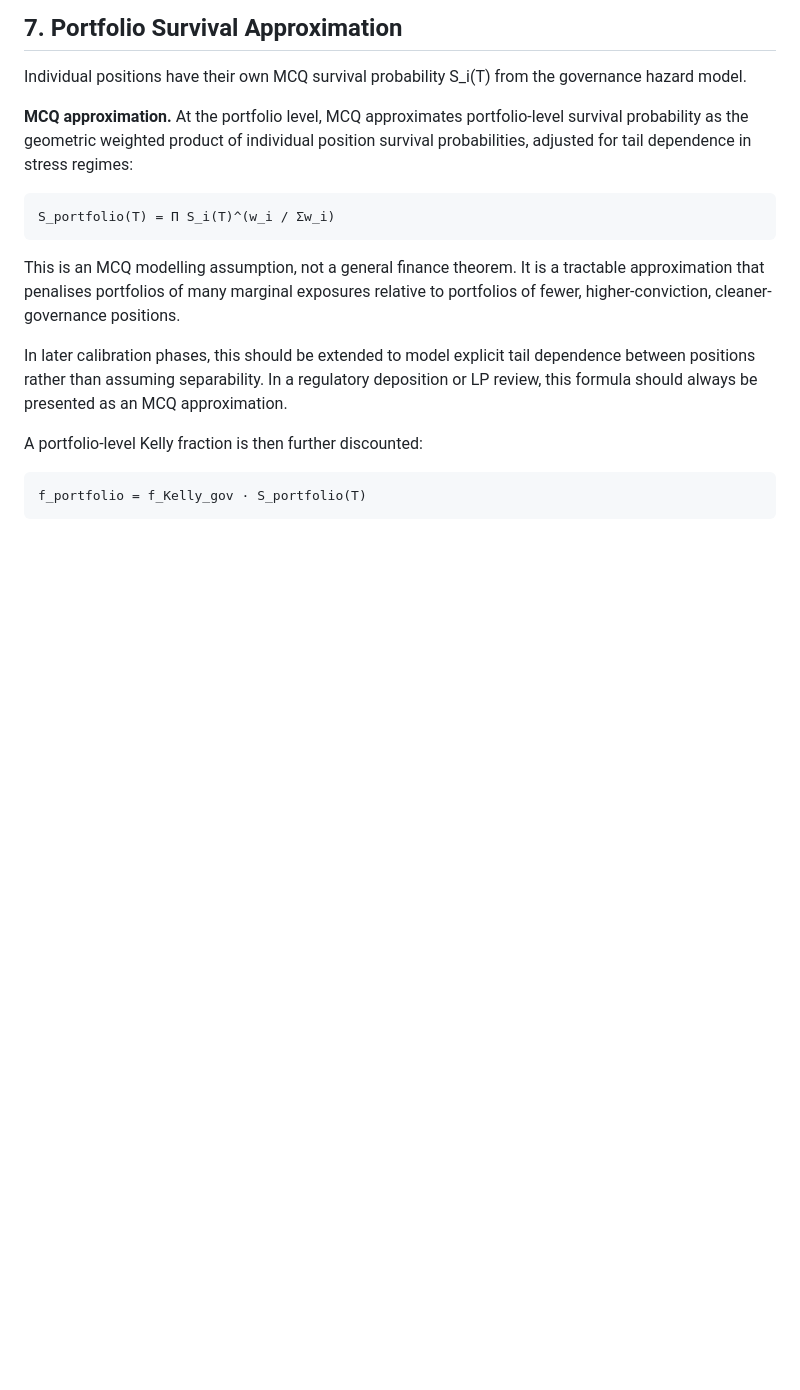
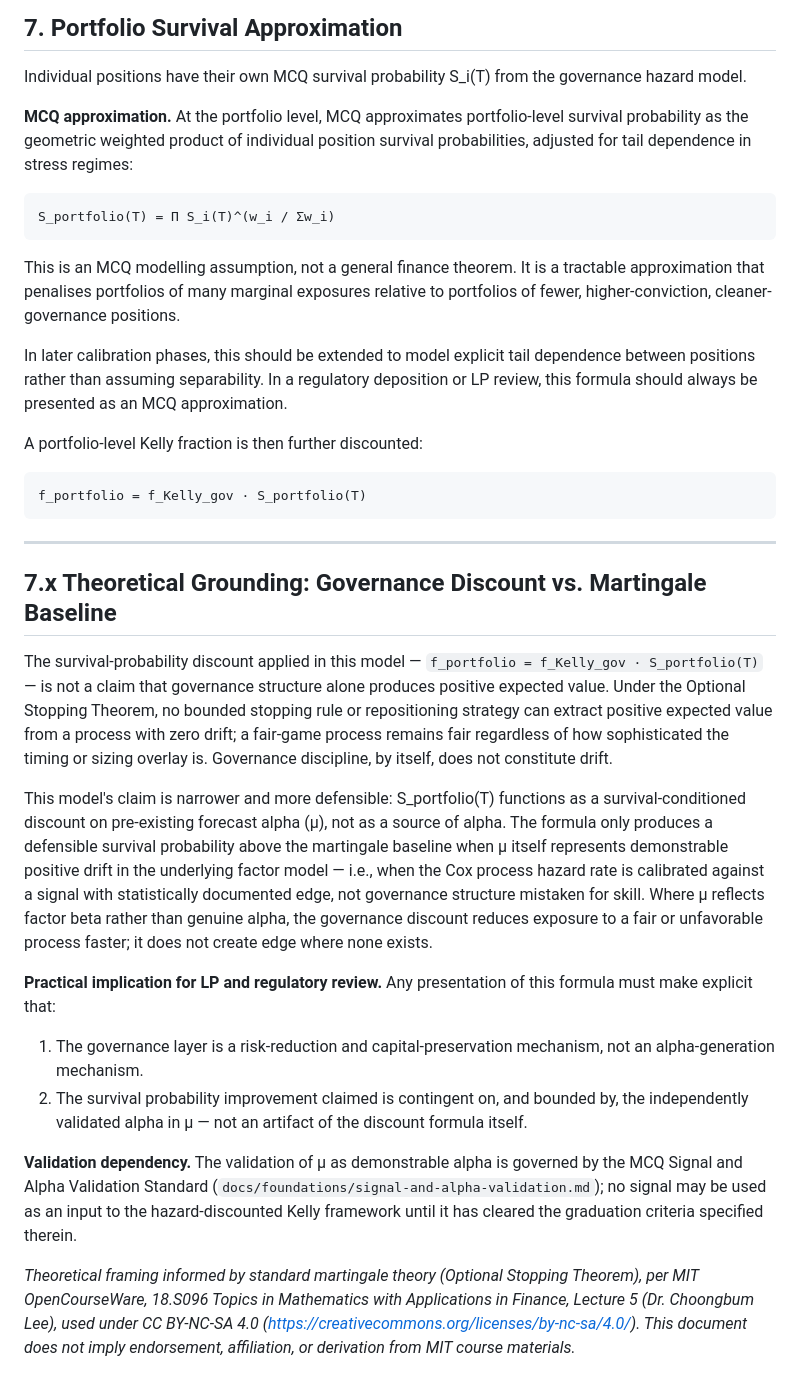
Before and after one commit to robertmcq/mcq-hedge-fund, a Markdown page: docs/risk/portfolio-construction-and-risk-control.md, the part around the change. Drawn GitHub-style; blank space fills up the shorter version.

Commit message:
docs: add Section 7.x — OST grounding and alpha-validation dependency
Closes the martingale-baseline audit gap identified against MIT OCW
18.S096 Lecture 5 (Lee, Optional Stopping Theorem). Establishes that
the survival-probability discount is a capital-preservation mechanism,
not an alpha source, and that defensible S(T) above the fair-game
baseline requires independently validated mu per the Signal and Alpha
Validation Standard.

Forward-reference to docs/foundations/signal-and-alpha-validation.md
now resolves to a live document (commit c58e7829).

Theoretical framing: MIT OCW 18.S096 Lecture 5, CC BY-NC-SA 4.0.
No MIT endorsement implied.

````diff
--- a/docs/risk/portfolio-construction-and-risk-control.md
+++ b/docs/risk/portfolio-construction-and-risk-control.md
@@ -180,3 +180,43 @@ A portfolio-level Kelly fraction is then further discounted:
 ```
 f_portfolio = f_Kelly_gov · S_portfolio(T)
 ```
+
+---
+
+## 7.x Theoretical Grounding: Governance Discount vs. Martingale Baseline
+
+The survival-probability discount applied in this model —
+`f_portfolio = f_Kelly_gov · S_portfolio(T)` — is not a claim that governance structure
+alone produces positive expected value. Under the Optional Stopping Theorem, no bounded
+stopping rule or repositioning strategy can extract positive expected value from a process
+with zero drift; a fair-game process remains fair regardless of how sophisticated the
+timing or sizing overlay is. Governance discipline, by itself, does not constitute drift.
+
+This model's claim is narrower and more defensible: S_portfolio(T) functions as a
+survival-conditioned discount on pre-existing forecast alpha (μ), not as a source of
+alpha. The formula only produces a defensible survival probability above the martingale
+baseline when μ itself represents demonstrable positive drift in the underlying factor
+model — i.e., when the Cox process hazard rate is calibrated against a signal with
+statistically documented edge, not governance structure mistaken for skill. Where μ
+reflects factor beta rather than genuine alpha, the governance discount reduces exposure
+to a fair or unfavorable process faster; it does not create edge where none exists.
+
+**Practical implication for LP and regulatory review.** Any presentation of this formula
+must make explicit that:
+
+1. The governance layer is a risk-reduction and capital-preservation mechanism, not an
+   alpha-generation mechanism.
+2. The survival probability improvement claimed is contingent on, and bounded by, the
+   independently validated alpha in μ — not an artifact of the discount formula itself.
+
+**Validation dependency.** The validation of μ as demonstrable alpha is governed by the
+MCQ Signal and Alpha Validation Standard
+(`docs/foundations/signal-and-alpha-validation.md`); no signal may be used as an input
+to the hazard-discounted Kelly framework until it has cleared the graduation criteria
+specified therein.
+
+*Theoretical framing informed by standard martingale theory (Optional Stopping Theorem),
+per MIT OpenCourseWare, 18.S096 Topics in Mathematics with Applications in Finance,
+Lecture 5 (Dr. Choongbum Lee), used under CC BY-NC-SA 4.0
+(https://creativecommons.org/licenses/by-nc-sa/4.0/). This document does not imply
+endorsement, affiliation, or derivation from MIT course materials.*
````
